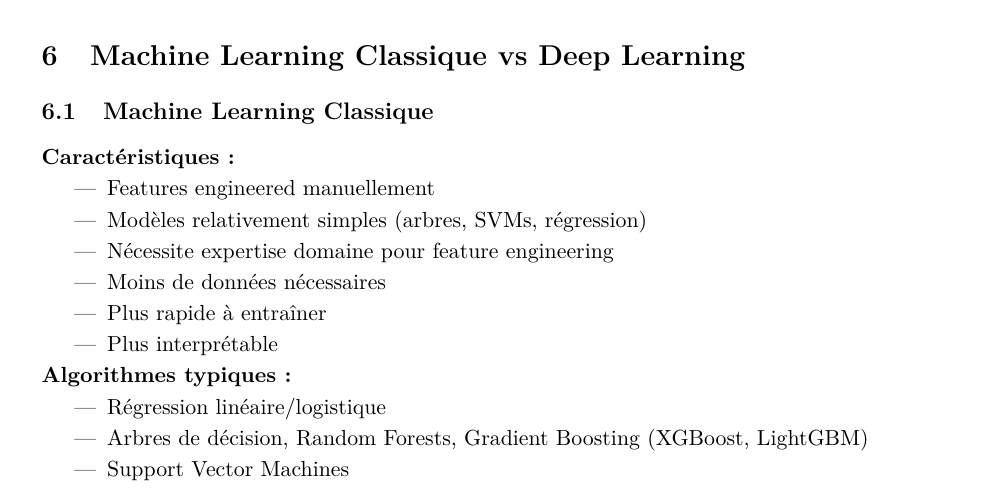
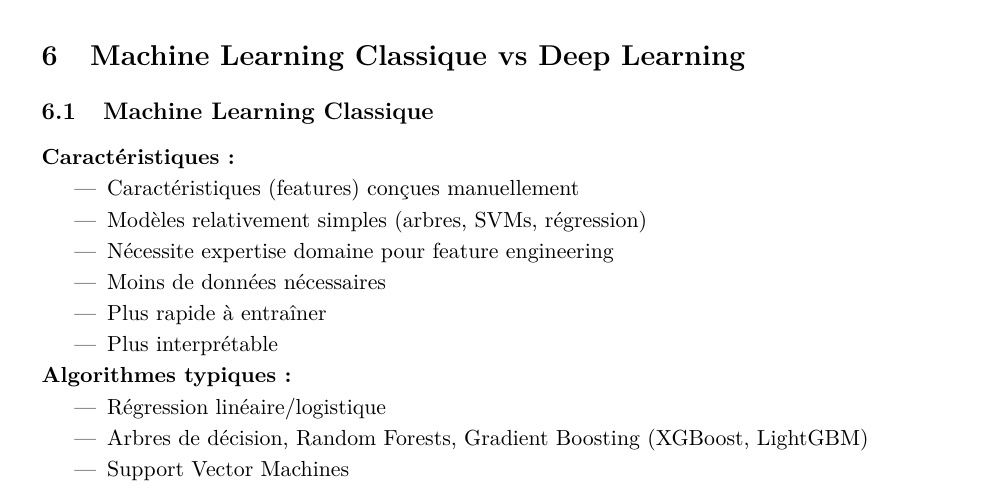
Before and after one commit to ogautier1980/sandbox-ml, a LaTeX document (cours/00_introduction/00_introduction_ml.tex): part of page 13 of 25, cut so that both start at the same text. Compiled offline with pdfLaTeX.

Commit message:
Fix mélange anglais/français : 'features engineered' → français
- "features engineered manuellement" → "caractéristiques conçues manuellement"
- "Features engineered manuellement" → "Caractéristiques (features) conçues manuellement"
- 2 occurrences corrigées (lignes 367 et 759)

Co-Authored-By: Claude Opus 4.5 <noreply@anthropic.com>

```diff
--- a/cours/00_introduction/00_introduction_ml.tex
+++ b/cours/00_introduction/00_introduction_ml.tex
@@ -756,7 +756,7 @@ print(f"Accuracy: {scores.mean():.3f} (+/- {scores.std():.3f})")
 
 \textbf{Caractéristiques :}
 \begin{itemize}
-    \item Features engineered manuellement
+    \item Caractéristiques (features) conçues manuellement
     \item Modèles relativement simples (arbres, SVMs, régression)
     \item Nécessite expertise domaine pour feature engineering
     \item Moins de données nécessaires
```
Also changed, not shown: cours/00_introduction/00_introduction_ml.pdf, cours/00_introduction/00_introduction_ml.tex (2 more changed lines).
